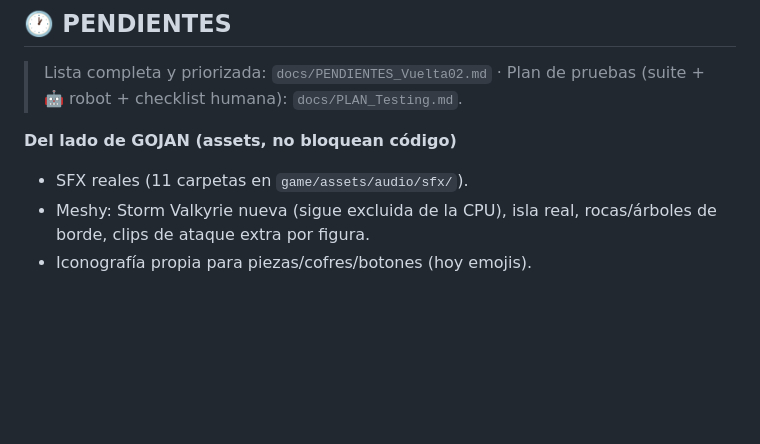
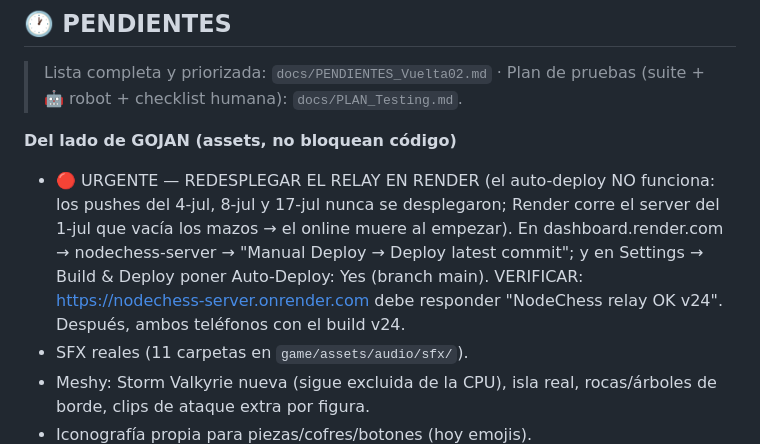
Before and after one commit to GStyleM562/NodeChess, a Markdown page: docs/CHANGELOG.md, the part around the change. GitHub-like rendering; blank space fills up the shorter version.

Commit message:
docs: URGENTE en pendientes - Manual Deploy del relay en Render (auto-deploy roto)
Co-Authored-By: Claude Fable 5 <noreply@anthropic.com>

```diff
--- a/docs/CHANGELOG.md
+++ b/docs/CHANGELOG.md
@@ -103,6 +103,13 @@
 > pruebas (suite + 🤖 robot + checklist humana): `docs/PLAN_Testing.md`.
 
 **Del lado de GOJAN (assets, no bloquean código)**
+- 🔴 URGENTE — REDESPLEGAR EL RELAY EN RENDER (el auto-deploy NO funciona: los
+  pushes del 4-jul, 8-jul y 17-jul nunca se desplegaron; Render corre el server
+  del 1-jul que vacía los mazos → el online muere al empezar). En
+  dashboard.render.com → nodechess-server → "Manual Deploy → Deploy latest
+  commit"; y en Settings → Build & Deploy poner Auto-Deploy: Yes (branch main).
+  VERIFICAR: https://nodechess-server.onrender.com debe responder
+  "NodeChess relay OK v24". Después, ambos teléfonos con el build v24.
 - SFX reales (11 carpetas en `game/assets/audio/sfx/`).
 - Meshy: Storm Valkyrie nueva (sigue excluida de la CPU), isla real,
   rocas/árboles de borde, clips de ataque extra por figura.
```
